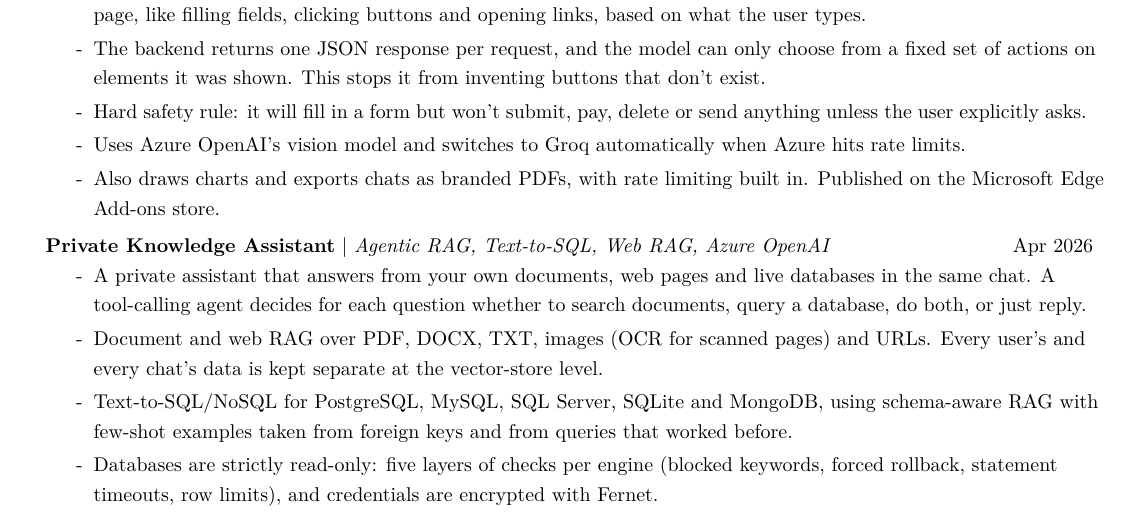
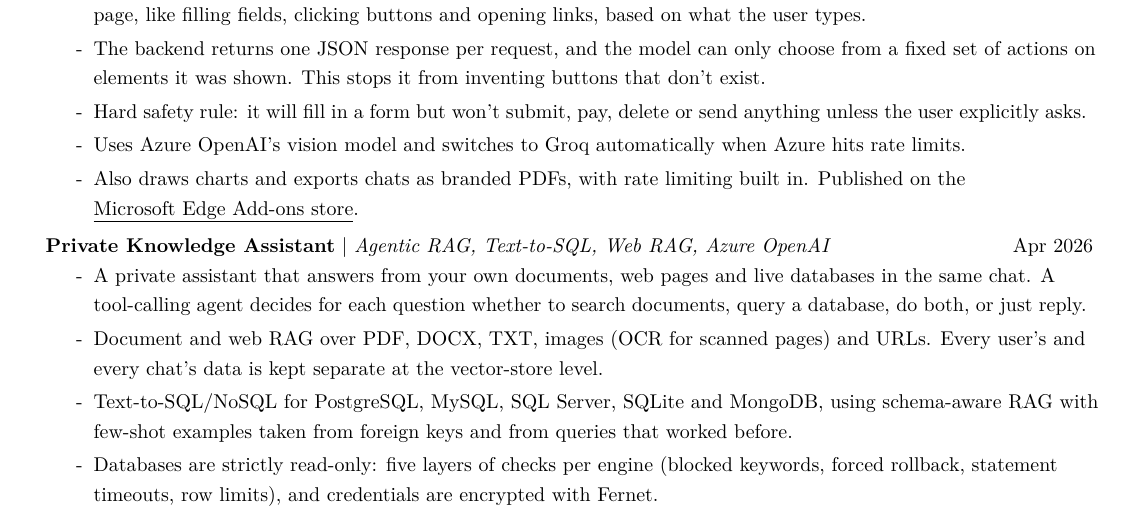
Before and after one commit to MuhammadWaqar621/waqar-portfolio, a LaTeX CV (resume-latex/resume.tex): part of page 2 of 3, cut so that both start at the same text. Compiled offline with pdfLaTeX.

Commit message:
CV: link ActPilot Edge Add-ons store page

```diff
--- a/resume-latex/resume.tex
+++ b/resume-latex/resume.tex
@@ -169,7 +169,7 @@
             \resumeItem{The backend returns one JSON response per request, and the model can only choose from a fixed set of actions on elements it was shown. This stops it from inventing buttons that don't exist.}
             \resumeItem{Hard safety rule: it will fill in a form but won't submit, pay, delete or send anything unless the user explicitly asks.}
             \resumeItem{Uses Azure OpenAI's vision model and switches to Groq automatically when Azure hits rate limits.}
-            \resumeItem{Also draws charts and exports chats as branded PDFs, with rate limiting built in. Published on the Microsoft Edge Add-ons store.}
+            \resumeItem{Also draws charts and exports chats as branded PDFs, with rate limiting built in. Published on the \href{https://microsoftedge.microsoft.com/addons/detail/actpilot/kbaigcjodbggmfampikpgmopjojkomid}{\underline{Microsoft Edge Add-ons store}}.}
           \resumeItemListEnd
 
       \resumeProjectHeading
```
Also changed, not shown: resume-latex/resume.pdf, 1 other file.
